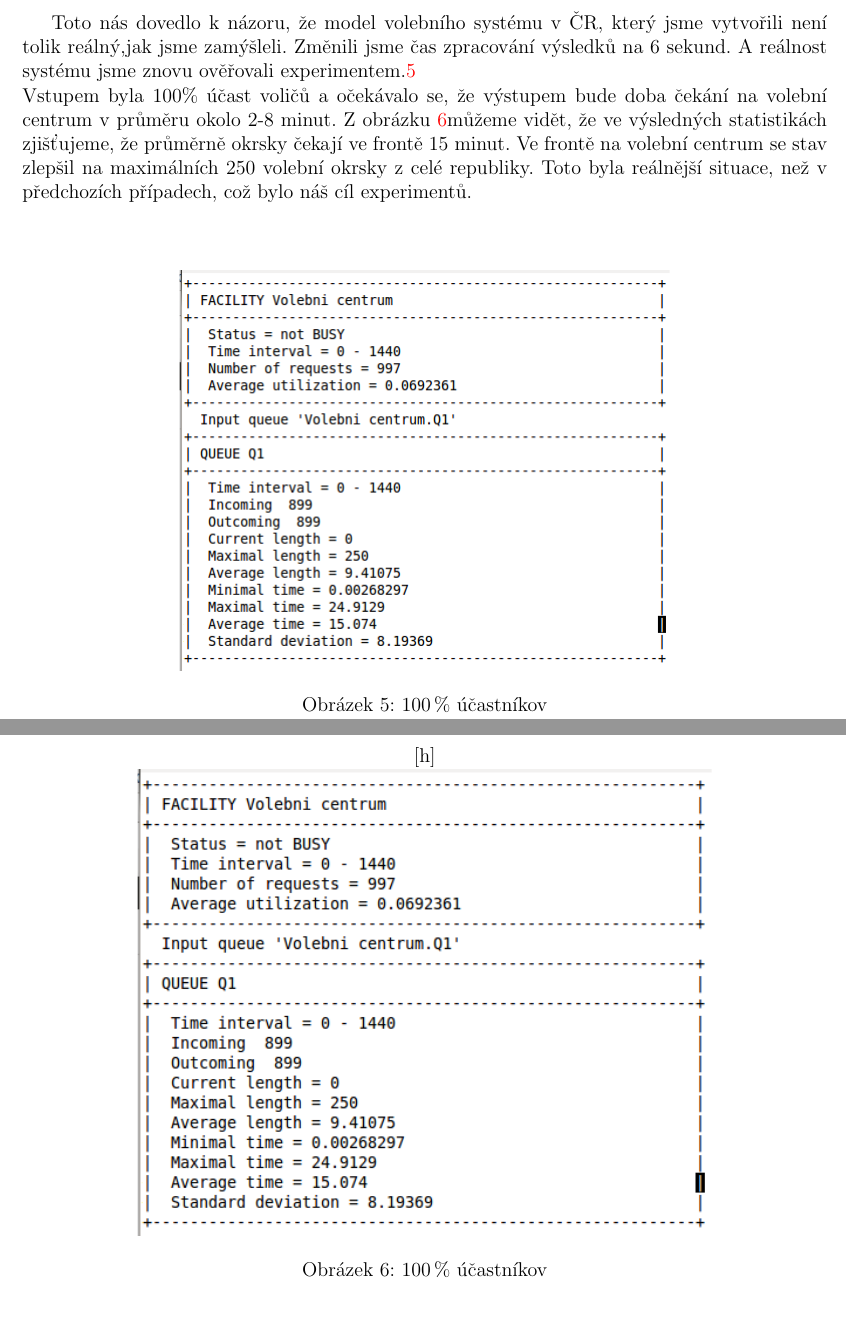
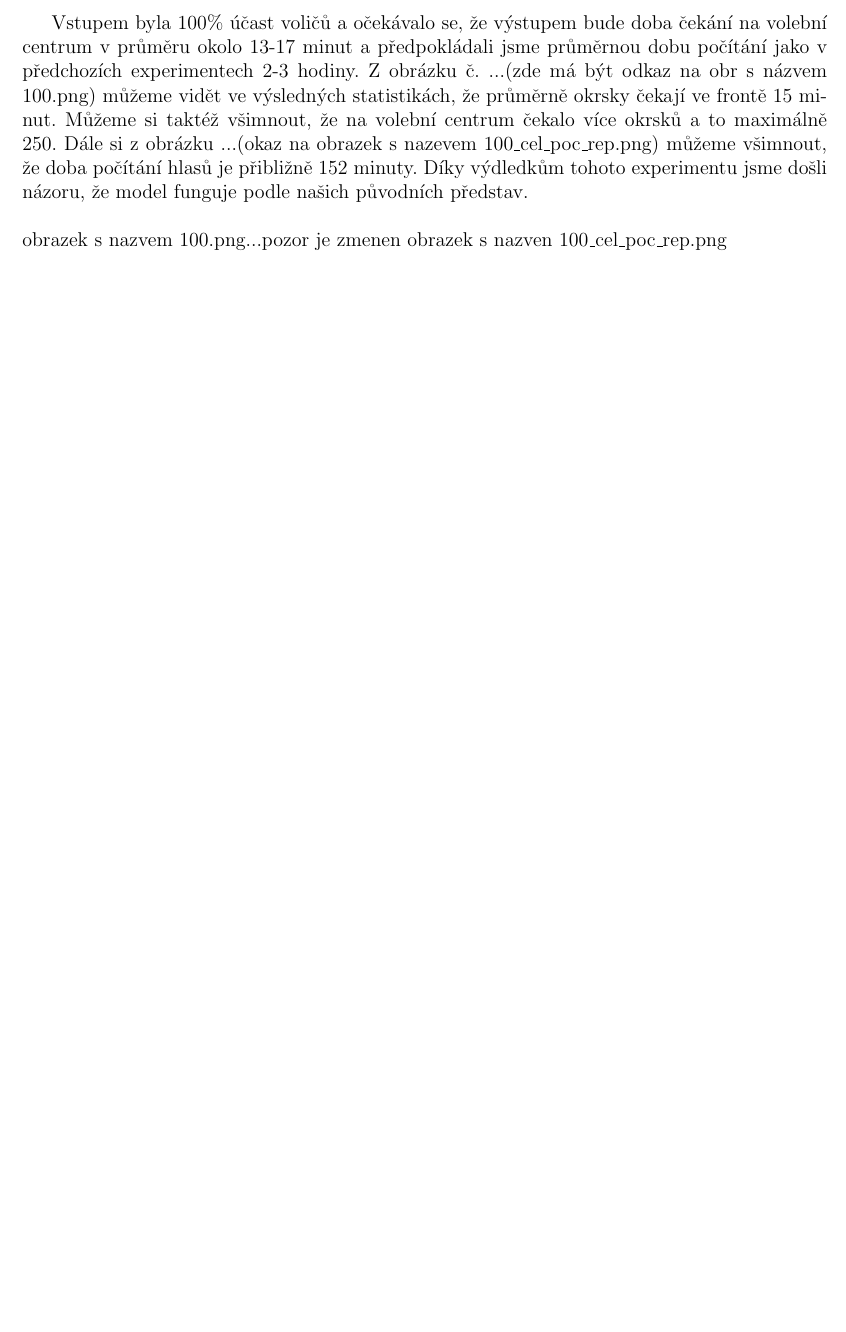
Before and after one commit to IMSFIT/IMS, a LaTeX document (Dokumentace/dokumentace.tex): two parts of pages 15 and 16 of 17 before the commit and part of page 14 of 16 after it, the two joined at a grey line, cut at the place of the change, the shorter picture padded with empty space. Compiled offline with pdfLaTeX.

```diff
--- a/Dokumentace/dokumentace.tex
+++ b/Dokumentace/dokumentace.tex
@@ -255,29 +234,13 @@
-Toto nás dovedlo k názoru, že model volebního systému v ČR, který jsme vytvořili není tolik reálný,jak jsme zamýšleli. Změnili jsme čas zpracování výsledků na 6 sekund. A reálnost systému jsme znovu ověřovali experimentem.\ref{100}\newline
-Vstupem byla 100\% účast voličů a očekávalo se, že výstupem bude doba čekání na volební centrum v průměru okolo 2-8 minut. Z obrázku \ref{102}můžeme vidět, že ve výsledných statistikách zjišťujeme, že průměrně okrsky čekají ve frontě 15 minut. Ve frontě na volební centrum se stav zlepšil na maximálních 250 volební okrsky z celé republiky. Toto byla reálnější situace, než v předchozích případech, což bylo náš cíl experimentů.
+obrazek s nazvem 1\_75.png...pozor je zmenen
 \newline
 \newline
-\begin{figure}[h]
-
-\begin{center}
-
-\includegraphics[scale=0.6]{img/100.eps}
-\caption{100\,\% účastníkov}
-\label{100}
-
-\end{center}
-
-\end{figure}
-\begin{figure}
-
-\begin{center}[h]
-
-\includegraphics[scale=0.7]{img/100_second_part.eps}
-\caption{100\,\% účastníkov}
-\label{102}
-
-\end{center}
-
-\end{figure}
+Z těchto prvotních experimentů můžeme říci, že model bylo potřeba změnit, aby dosáhl naším původním předpokladům. V dalších experimentech jsme zjiťovali, jak se model mění při změně čekání zpracování údajů od volebního centra. Zvyšovali jsme postupně tento údaj, až jsme dostali tohoto experimentu.
+\newpage
+Vstupem byla 100\% účast voličů a očekávalo se, že výstupem bude doba čekání na volební centrum v průměru okolo 13-17 minut a předpokládali jsme průměrnou dobu počítání jako v předchozích experimentech 2-3 hodiny. Z obrázku č. ...(zde má být odkaz na obr s názvem 100.png)  můžeme vidět ve výsledných statistikách, že průměrně okrsky čekají ve frontě 15 minut. Můžeme si taktéž všimnout, že na volební centrum čekalo více okrsků a to maximálně 250. Dále si z obrázku ...(okaz na obrazek s nazevem 100\_cel\_poc\_rep.png) můžeme všimnout, že doba počítání hlasů je přibližně 152 minuty. Díky výdledkům tohoto experimentu jsme došli názoru, že model funguje podle našich původních představ.
+\newline
+\newline
+obrazek s nazvem 100.png...pozor je zmenen
+obrazek s nazven 100\_cel\_poc\_rep.png
 \newline
 \newline
 \newpage
```
Also changed, not shown: Dokumentace/vojta/0_5.png (added), Dokumentace/vojta/100.png (added), Dokumentace/vojta/100_cel_poc_rep.png (added), Dokumentace/vojta/1_75.png (added), makefile, Dokumentace/dokumentace.tex (37 more changed lines).
